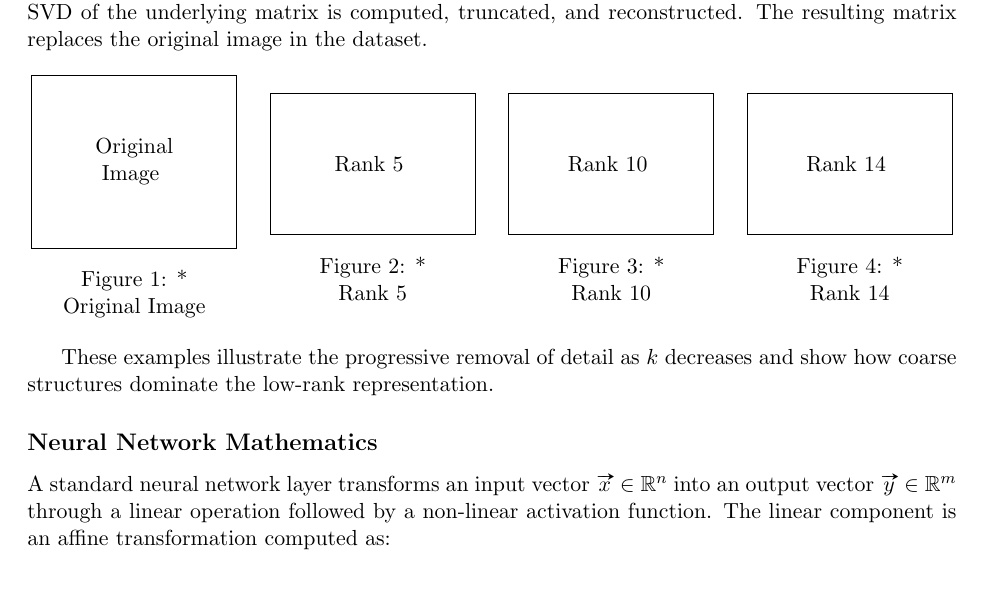
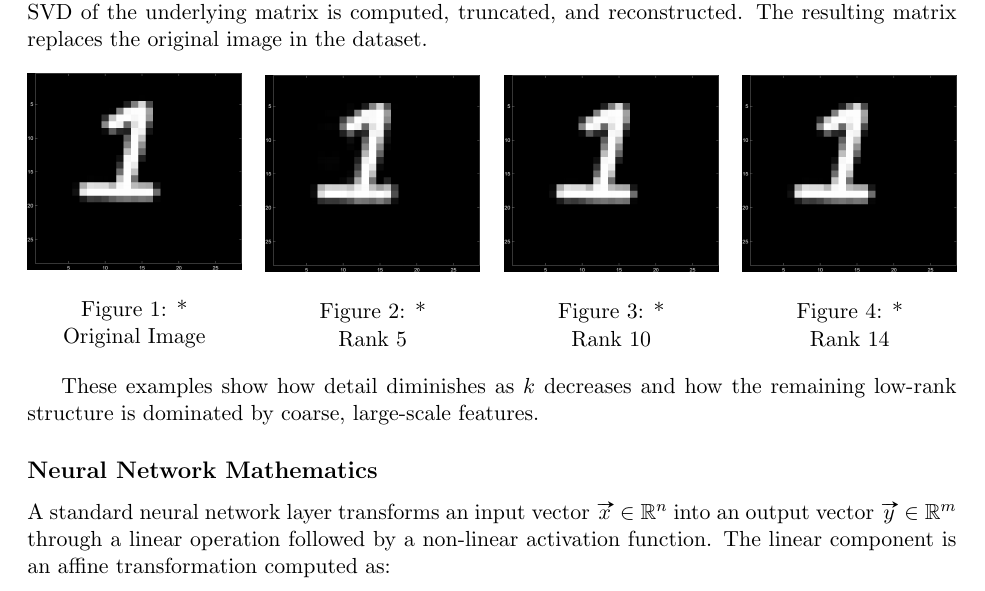
Before and after one commit to awals829/Lin_Alg_Data_Science_CNN, a LaTeX document (paper_portion/Final_Project.tex): part of page 3 of 5, cut so that both start at the same text. Compiled offline with pdfLaTeX.

Commit message:
Render PDF and Add rank k images

```diff
--- a/paper_portion/Final_Project.tex
+++ b/paper_portion/Final_Project.tex
@@ -170,31 +170,32 @@ Each MNIST image is converted into a tensor of shape \((1,28,28)\). For each cho
 \centering
 \begin{minipage}{0.23\textwidth}
     \centering
-    \framebox{\parbox{0.9\textwidth}{\centering \vspace{1cm} Original \\ Image \vspace{1cm}}}
+    \includegraphics[width=\textwidth]{original_digit.png}
     \caption*{Original Image}
 \end{minipage}
 \hfill
 \begin{minipage}{0.23\textwidth}
     \centering
-    \framebox{\parbox{0.9\textwidth}{\centering \vspace{1cm} Rank 5 \vspace{1cm}}}
+    \includegraphics[width=\textwidth]{digit_rank5.png}
     \caption*{Rank 5}
 \end{minipage}
 \hfill
 \begin{minipage}{0.23\textwidth}
     \centering
-    \framebox{\parbox{0.9\textwidth}{\centering \vspace{1cm} Rank 10 \vspace{1cm}}}
+    \includegraphics[width=\textwidth]{digit_rank10.png}
     \caption*{Rank 10}
 \end{minipage}
 \hfill
 \begin{minipage}{0.23\textwidth}
     \centering
-    \framebox{\parbox{0.9\textwidth}{\centering \vspace{1cm} Rank 14 \vspace{1cm}}}
+    \includegraphics[width=\textwidth]{digit_rank14.png}
     \caption*{Rank 14}
 \end{minipage}
+
 \end{figure}
 
-These examples illustrate the progressive removal of detail as \(k\) decreases and show how coarse structures dominate the low-rank representation.
-
+These examples show how detail diminishes as
+$k$ decreases and how the remaining low-rank structure is dominated by coarse, large-scale features.
 \subsection*{Neural Network Mathematics}
 A standard neural network layer transforms an input vector $\vx \in \R^n$ into an output vector $\vy \in \R^m$ through a linear operation followed by a non-linear activation function. The linear component is an affine transformation computed as:
 \[
```
Also changed, not shown: 1 other file.
